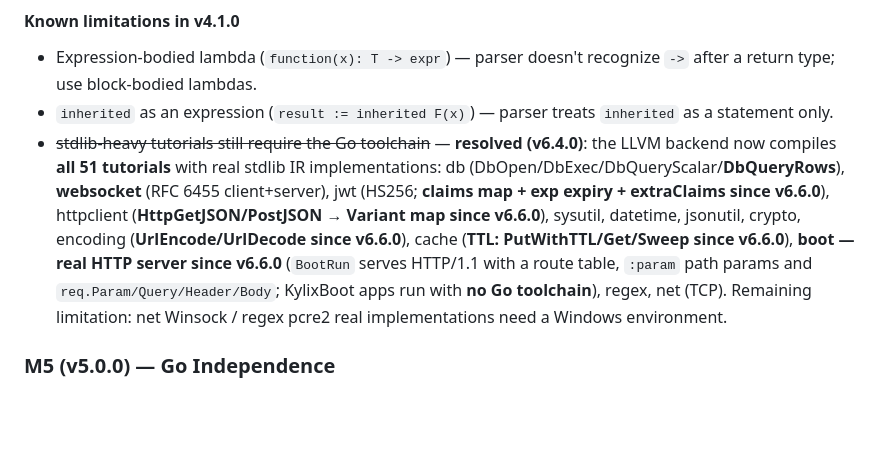
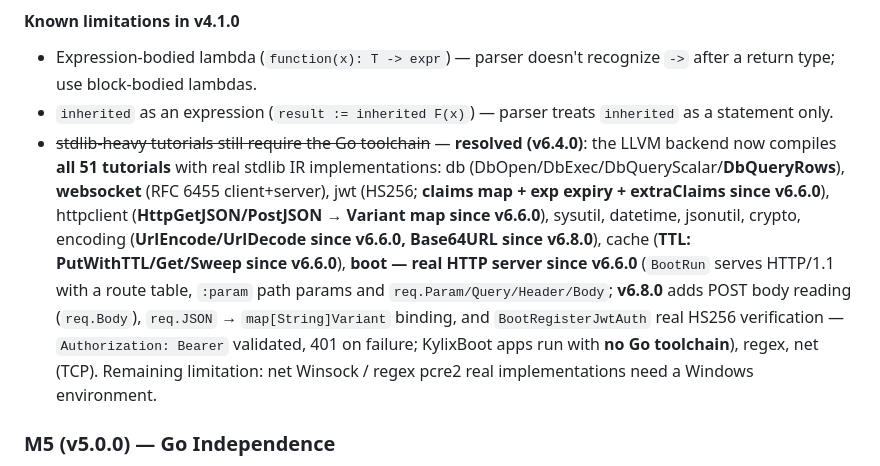
Before and after one commit to astra-zhao/kylix, a Markdown page: docs/llvm-backend.md, the part around the change. Drawn GitHub-style; blank space fills up the shorter version.

```diff
--- a/docs/llvm-backend.md
+++ b/docs/llvm-backend.md
@@ -296,7 +296,7 @@ call void @longjmp(ptr %jmp_buf, i32 1)
 #### Known limitations in v4.1.0
 - Expression-bodied lambda (`function(x): T -> expr`) — parser doesn't recognize `->` after a return type; use block-bodied lambdas.
 - `inherited` as an expression (`result := inherited F(x)`) — parser treats `inherited` as a statement only.
-- ~~stdlib-heavy tutorials still require the Go toolchain~~ — **resolved (v6.4.0)**: the LLVM backend now compiles **all 51 tutorials** with real stdlib IR implementations: db (DbOpen/DbExec/DbQueryScalar/**DbQueryRows**), **websocket** (RFC 6455 client+server), jwt (HS256; **claims map + exp expiry + extraClaims since v6.6.0**), httpclient (**HttpGetJSON/PostJSON → Variant map since v6.6.0**), sysutil, datetime, jsonutil, crypto, encoding (**UrlEncode/UrlDecode since v6.6.0**), cache (**TTL: PutWithTTL/Get/Sweep since v6.6.0**), **boot — real HTTP server since v6.6.0** (`BootRun` serves HTTP/1.1 with a route table, `:param` path params and `req.Param/Query/Header/Body`; KylixBoot apps run with **no Go toolchain**), regex, net (TCP). Remaining limitation: net Winsock / regex pcre2 real implementations need a Windows environment.
+- ~~stdlib-heavy tutorials still require the Go toolchain~~ — **resolved (v6.4.0)**: the LLVM backend now compiles **all 51 tutorials** with real stdlib IR implementations: db (DbOpen/DbExec/DbQueryScalar/**DbQueryRows**), **websocket** (RFC 6455 client+server), jwt (HS256; **claims map + exp expiry + extraClaims since v6.6.0**), httpclient (**HttpGetJSON/PostJSON → Variant map since v6.6.0**), sysutil, datetime, jsonutil, crypto, encoding (**UrlEncode/UrlDecode since v6.6.0, Base64URL since v6.8.0**), cache (**TTL: PutWithTTL/Get/Sweep since v6.6.0**), **boot — real HTTP server since v6.6.0** (`BootRun` serves HTTP/1.1 with a route table, `:param` path params and `req.Param/Query/Header/Body`; **v6.8.0** adds POST body reading (`req.Body`), `req.JSON` → `map[String]Variant` binding, and `BootRegisterJwtAuth` real HS256 verification — `Authorization: Bearer` validated, 401 on failure; KylixBoot apps run with **no Go toolchain**), regex, net (TCP). Remaining limitation: net Winsock / regex pcre2 real implementations need a Windows environment.
 
 ### M5 (v5.0.0) — Go Independence
 - [x] Self-hosting: **LLVM backend compiles the Kylix compiler itself** — `kylix build --backend=llvm src/*.klx` → native `main_self` (no Go), which compiles all 51 tutorials (v5.6.0).
```
Also changed, not shown: LSP_FEATURES.md (+8 -0 lines), docs/KYLIX_IDE_USER_MANUAL.md (+1 -0 lines).
